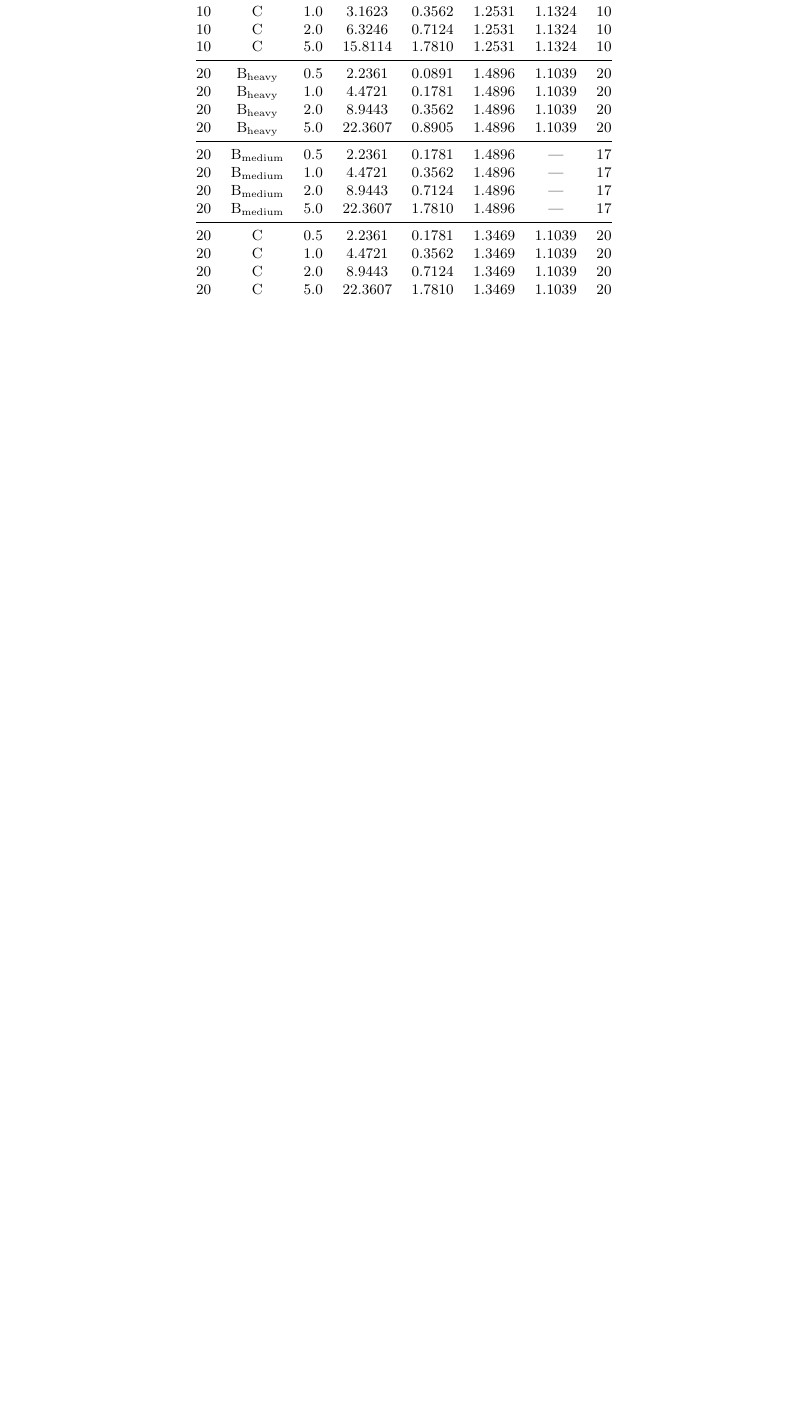
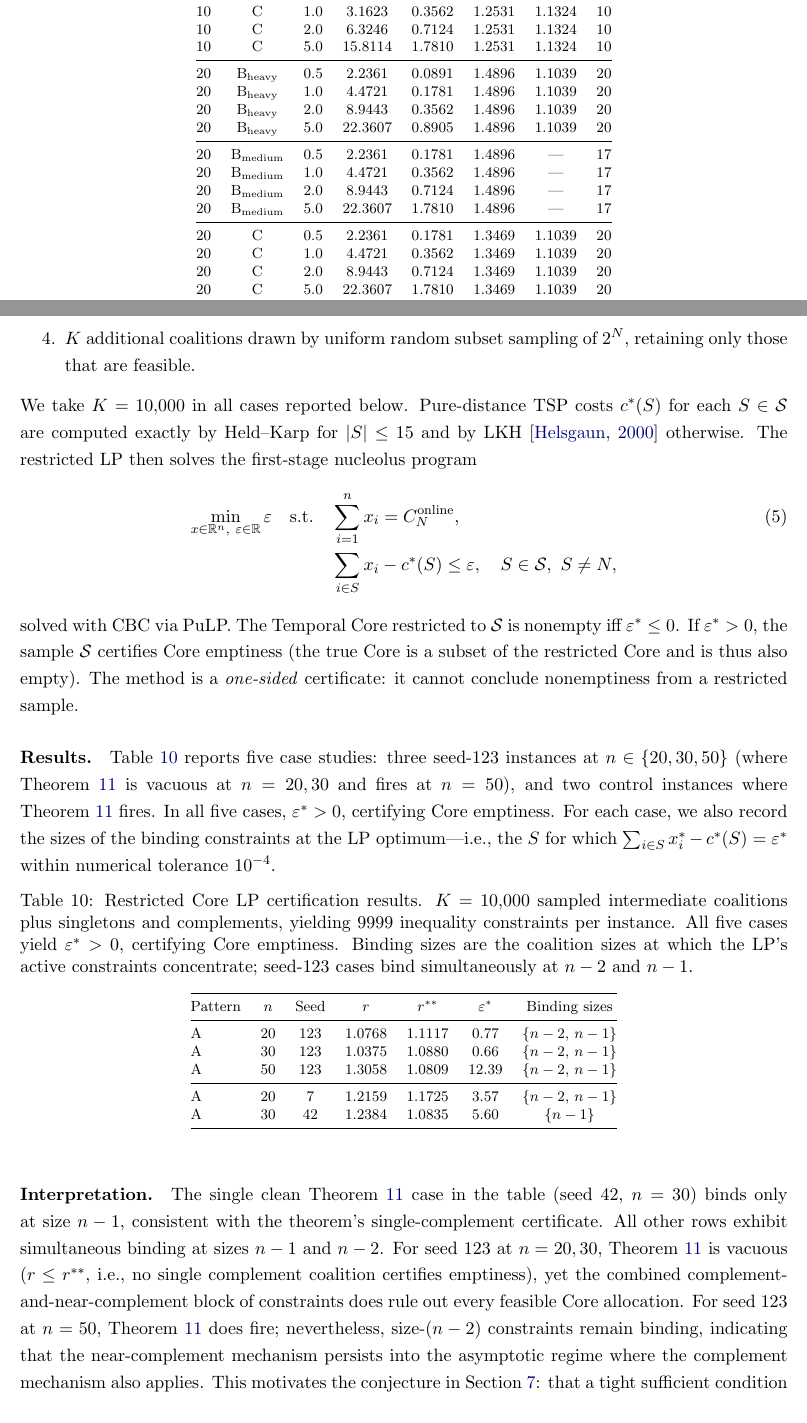
Before and after one commit to sage-Tae/online-tsg, a LaTeX paper (paper/main.tex): part of page 28 of 28 before the commit and two parts of pages 28 and 29 of 30 after it, the two joined at a grey line, cut so that both start at the same text, the shorter picture padded with empty space. Compiled offline with pdfLaTeX.

Commit message:
phase-3.6: add Appendix C (Restricted Core LP methodology)
Creates \appendix section labelled app:restricted-lp documenting the
restricted Core LP approach used to certify Core emptiness at scales
where enumeration of 2^n - 1 feasible coalitions is infeasible.

Content:
- Motivation: full Core LP intractable at n=30 (~10^9 constraints)
  and n=50 (~10^15)
- Sampling strategy: singletons + complements + grand coalition + K=10000
  random subsets, filtered for feasibility
- LP formulation: first-stage nucleolus program (CBC via PuLP)
- Table C.1: 5 case studies from seed123_core_check.csv
  * Seed 123, n=20: eps*=0.77, binding {n-2, n-1}
  * Seed 123, n=30: eps*=0.66, binding {n-2, n-1}
  * Seed 123, n=50: eps*=12.39, binding {n-2, n-1}
  * Seed 7,   n=20: eps*=3.57,  binding {n-2, n-1}  (Thm11 fires)
  * Seed 42,  n=30: eps*=5.60,  binding {n-1}       (Thm11 fires)
- Interpretation: clean Thm11 binds only at n-1; near-complement
  mechanism binds at both n-1 and n-2 simultaneously

Resolves all 6 remaining app:restricted-lp forward references
(§5 Remark, §6.4, §6.8 Table 8 footnote, Finding 4, Intractability).

Build: 0 errors, 27 pages, 0 undef refs (document integrity achieved).

Cites shapley1971core (already in bib from §7 conjecture).

```diff
--- a/paper/main.tex
+++ b/paper/main.tex
@@ -740 +752,35 @@ $n$ & Pattern & $\alpha$ & $L$ & $\tau$ & $r$ & $r^{\ast\ast}$ & $k$ \\
+  \item $K$ additional coalitions drawn by uniform random subset sampling of $2^N$, retaining only those that are feasible.
+\end{enumerate}
+We take $K=10{,}000$ in all cases reported below. Pure-distance TSP costs $c^{\ast}(S)$ for each $S\in\mathcal{S}$ are computed exactly by Held--Karp for $|S|\le 15$ and by LKH \citep{helsgaun2000effective} otherwise. The restricted LP then solves the first-stage nucleolus program
+\begin{align}
+  \min_{x\in\mathbb{R}^n,\ \varepsilon\in\mathbb{R}} \varepsilon \quad
+  \text{s.t.} \quad
+  & \sum_{i=1}^n x_i = C_N^{\text{online}},\\
+  & \sum_{i\in S} x_i - c^{\ast}(S) \le \varepsilon, \quad S\in\mathcal{S},\ S\neq N,\notag
+\end{align}
+solved with CBC via PuLP. The Temporal Core restricted to $\mathcal{S}$ is nonempty iff $\varepsilon^{\ast}\le 0$. If $\varepsilon^{\ast}>0$, the sample $\mathcal{S}$ certifies Core emptiness (the true Core is a subset of the restricted Core and is thus also empty). The method is a \emph{one-sided} certificate: it cannot conclude nonemptiness from a restricted sample.
+
+\paragraph{Results.} Table~\ref{tab:restricted-lp} reports five case studies: three seed-123 instances at $n\in\{20,30,50\}$ (where Theorem~\ref{thm:empty-core} is vacuous at $n=20,30$ and fires at $n=50$), and two control instances where Theorem~\ref{thm:empty-core} fires. In all five cases, $\varepsilon^{\ast}>0$, certifying Core emptiness. For each case, we also record the sizes of the binding constraints at the LP optimum---i.e., the $S$ for which $\sum_{i\in S}x_i^{\ast}-c^{\ast}(S)=\varepsilon^{\ast}$ within numerical tolerance $10^{-4}$.
+
+\begin{table}[htbp]
+\centering
+\footnotesize
+\caption{Restricted Core LP certification results. $K=10{,}000$ sampled intermediate coalitions plus singletons and complements, yielding $9999$ inequality constraints per instance. All five cases yield $\varepsilon^{\ast}>0$, certifying Core emptiness. Binding sizes are the coalition sizes at which the LP's active constraints concentrate; seed-123 cases bind simultaneously at $n-2$ and $n-1$.}
+\label{tab:restricted-lp}
+\begin{tabular}{@{}lcccccc@{}}
+\toprule
+Pattern & $n$ & Seed & $r$ & $r^{\ast\ast}$ & $\varepsilon^{\ast}$ & Binding sizes \\
+\midrule
+A & 20 & 123 & 1.0768 & 1.1117 & $0.77$ & $\{n-2,\,n-1\}$ \\
+A & 30 & 123 & 1.0375 & 1.0880 & $0.66$ & $\{n-2,\,n-1\}$ \\
+A & 50 & 123 & 1.3058 & 1.0809 & $12.39$ & $\{n-2,\,n-1\}$ \\
+\midrule
+A & 20 &   7 & 1.2159 & 1.1725 & $3.57$ & $\{n-2,\,n-1\}$ \\
+A & 30 &  42 & 1.2384 & 1.0835 & $5.60$ & $\{n-1\}$ \\
+\bottomrule
+\end{tabular}
+\end{table}
+
+\paragraph{Interpretation.} The single clean Theorem~\ref{thm:empty-core} case in the table (seed $42$, $n=30$) binds only at size $n-1$, consistent with the theorem's single-complement certificate. All other rows exhibit simultaneous binding at sizes $n-1$ and $n-2$. For seed 123 at $n=20,30$, Theorem~\ref{thm:empty-core} is vacuous ($r\le r^{\ast\ast}$, i.e., no single complement coalition certifies emptiness), yet the combined complement-and-near-complement block of constraints does rule out every feasible Core allocation. For seed 123 at $n=50$, Theorem~\ref{thm:empty-core} does fire; nevertheless, size-$(n-2)$ constraints remain binding, indicating that the near-complement mechanism persists into the asymptotic regime where the complement mechanism also applies. This motivates the conjecture in Section~\ref{sec:conclusion}: that a tight sufficient condition for Core emptiness beyond Theorem~\ref{thm:empty-core} involves balanced collections of $(n-1)$- and $(n-2)$-size coalitions in the sense of \citet{shapley1971core}.
+
 \end{document}
```
Also changed, not shown: paper/main.tex (12 more changed lines).
